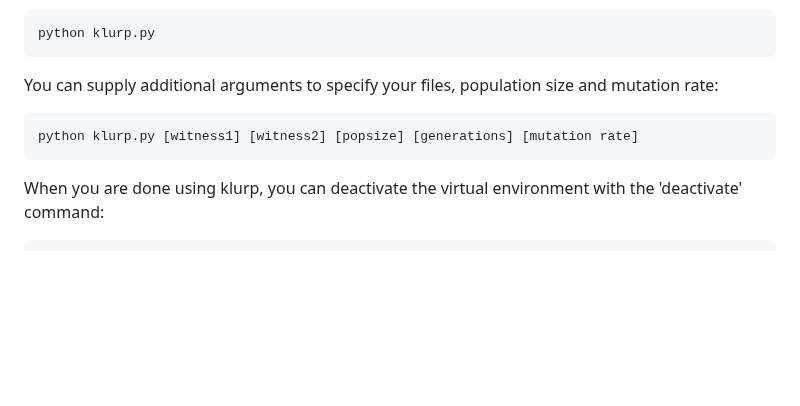
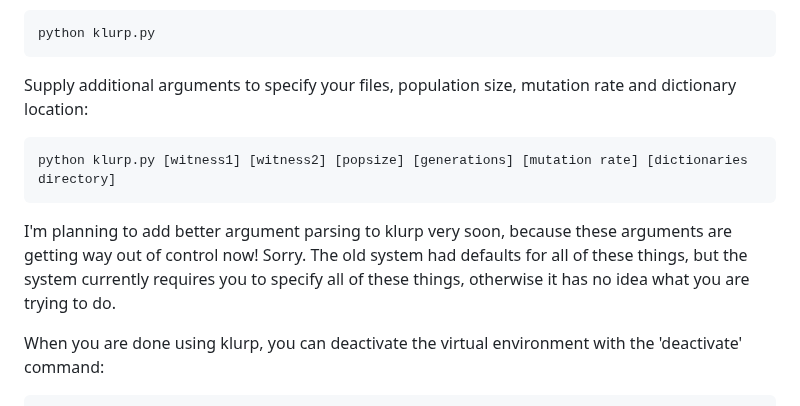
Before and after one commit to handyc/klurp, a Markdown page: README.md, the part around the change. GitHub-like rendering; blank space fills up the shorter version.

Commit message:
Update README.md
Sorry

````diff
--- a/README.md
+++ b/README.md
@@ -105,11 +105,15 @@ Run the main klurp.py script as you would any Python script:
 python klurp.py
 ```
 
-You can supply additional arguments to specify your files, population size and mutation rate:
+Supply additional arguments to specify your files, population size, mutation rate and dictionary location:
 
 ```
-python klurp.py [witness1] [witness2] [popsize] [generations] [mutation rate]
+python klurp.py [witness1] [witness2] [popsize] [generations] [mutation rate] [dictionaries directory]
 ```
+
+I'm planning to add better argument parsing to klurp very soon, because these arguments are getting way
+out of control now! Sorry. The old system had defaults for all of these things, but the system currently
+requires you to specify all of these things, otherwise it has no idea what you are trying to do.
 
 When you are done using klurp, you can deactivate the virtual environment with the 'deactivate' command:
 
````
